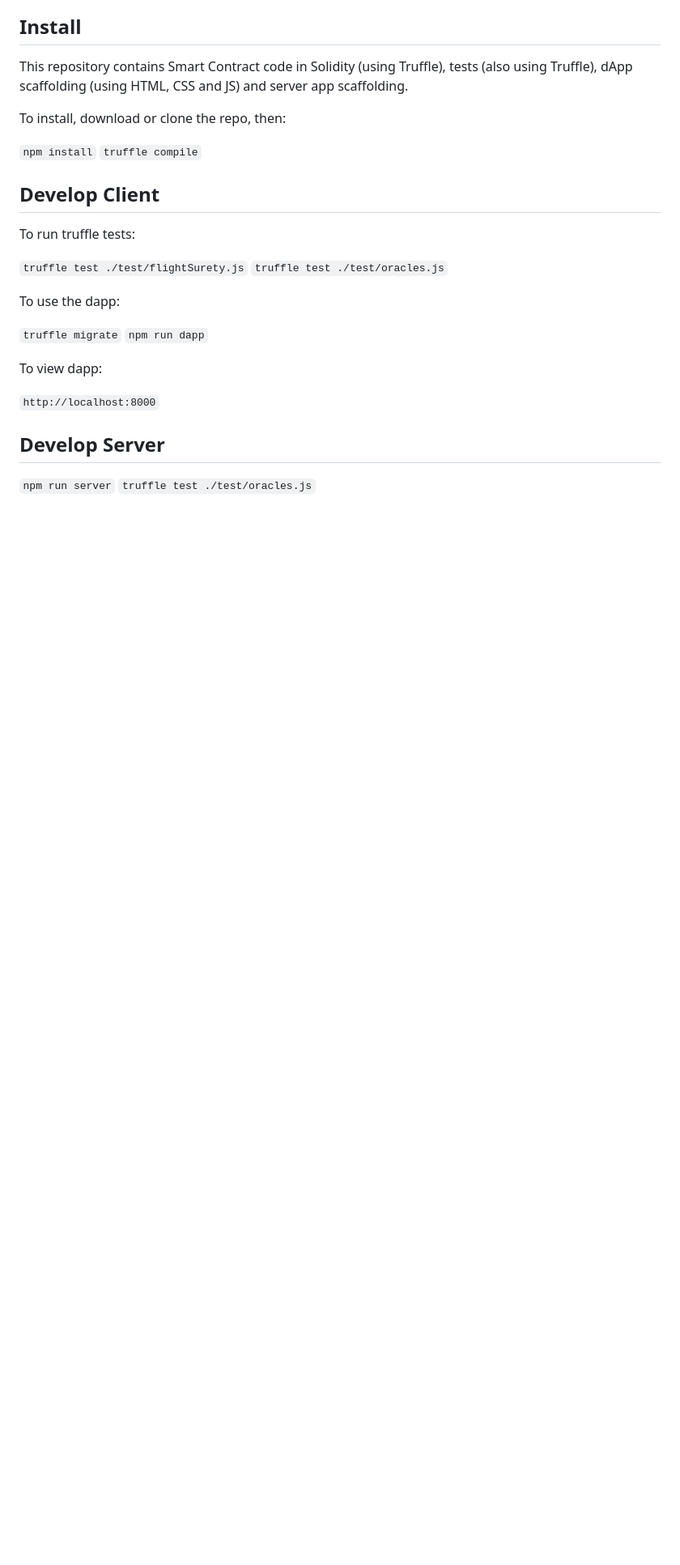
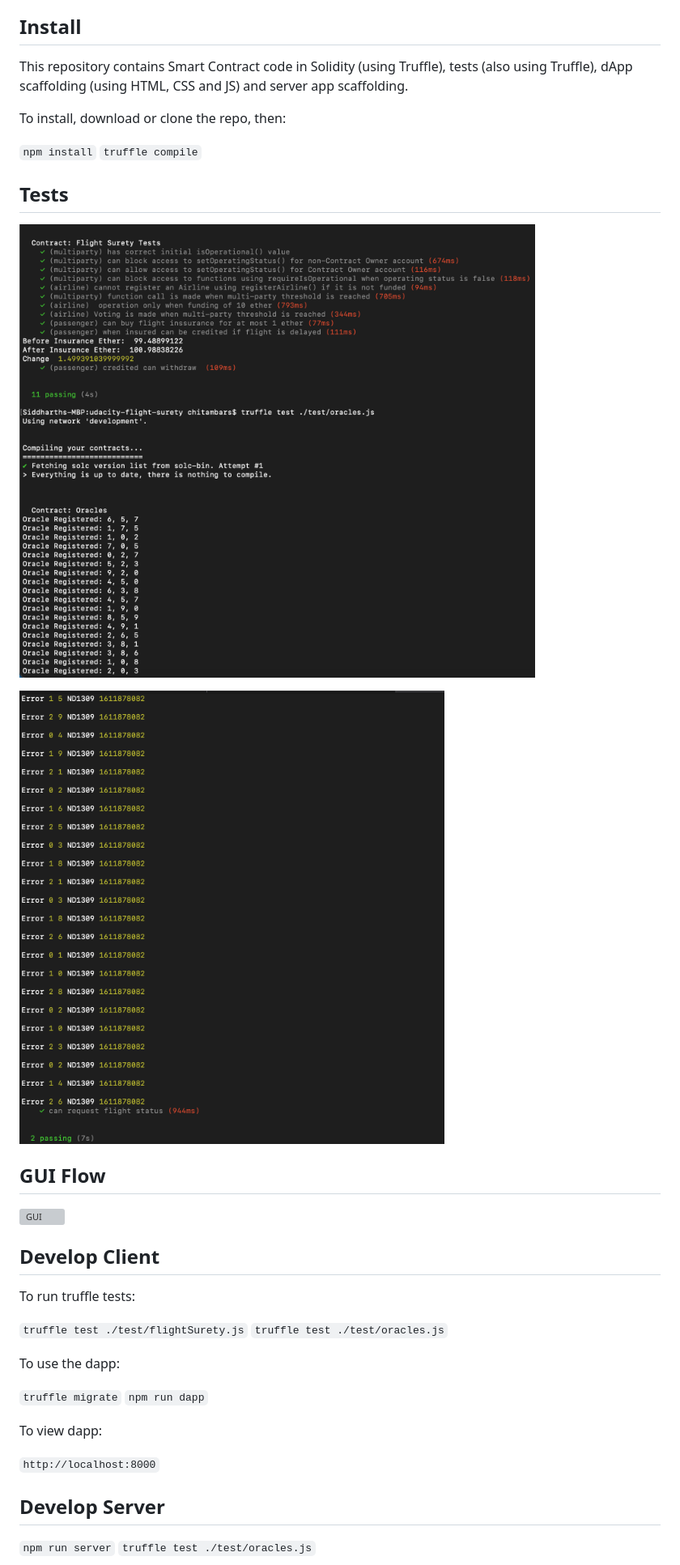
Before and after one commit to sidchi/udacity-flight-surety, a Markdown page: README.md, the part around the change. Shown: that part at 81% size. Drawn GitHub-style; pictures changed too: images/tests1.png (added), images/tests2.png (added); blank space fills up the shorter version; grey boxes are pictures that could not be loaded.

```diff
--- a/README.md
+++ b/README.md
@@ -47,6 +47,18 @@ To install, download or clone the repo, then:
 `npm install`
 `truffle compile`
 
+## Tests
+
+![Tests](./images/tests1.png "Test1")
+
+![Tests](./images/tests2.png "Test2")
+
+## GUI Flow
+
+![GUI](./images/gui.png "GUI")
+
+
+
 ## Develop Client
 
 To run truffle tests:
```
Also changed, not shown: 9 other files.
